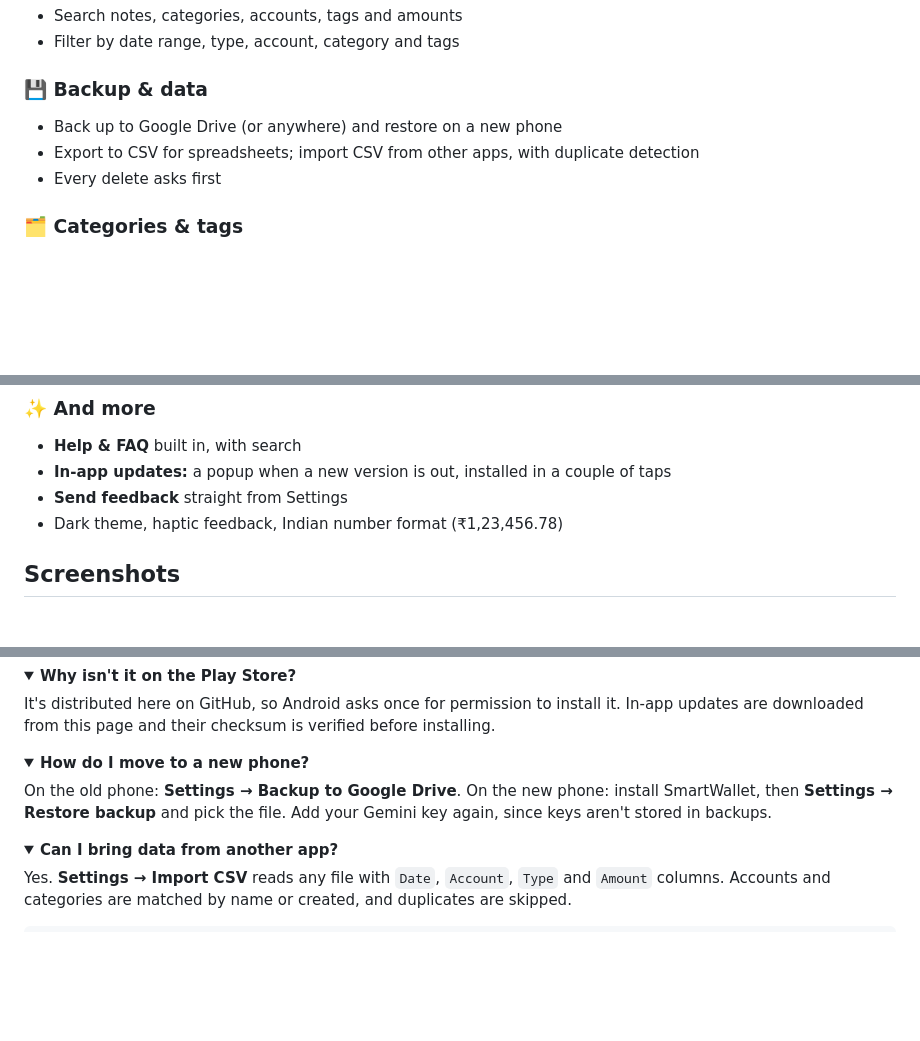
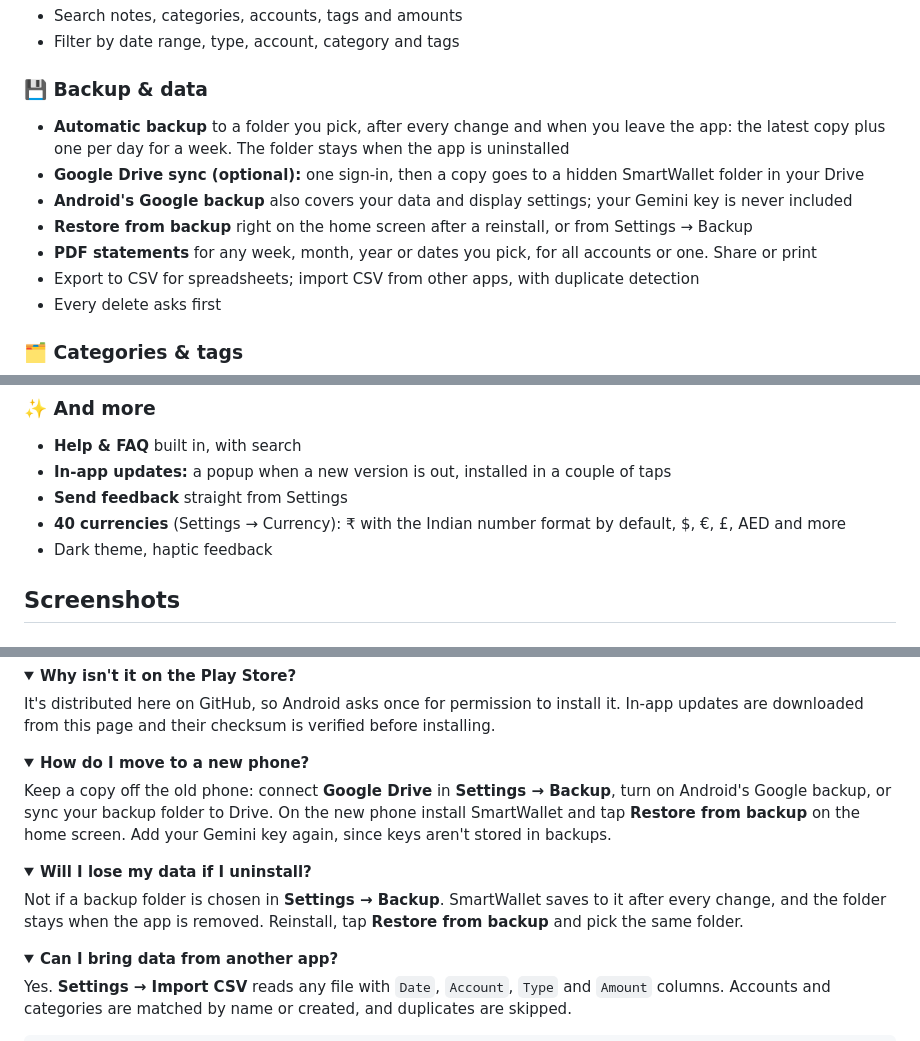
Before and after one commit to thekirankumarv/SmartWallet-releases, a Markdown page: README.md, 3 parts joined by grey strips. Rendered like a GitHub page; folded sections open; blank space fills up the shorter version.

```diff
--- a/README.md
+++ b/README.md
@@ -107,7 +107,11 @@ Needs Android 7.0 or newer on a 64-bit (arm64) phone, which covers almost every
 - Filter by date range, type, account, category and tags
 
 ### 💾 Backup & data
-- Back up to Google Drive (or anywhere) and restore on a new phone
+- **Automatic backup** to a folder you pick, after every change and when you leave the app: the latest copy plus one per day for a week. The folder stays when the app is uninstalled
+- **Google Drive sync (optional):** one sign-in, then a copy goes to a hidden SmartWallet folder in your Drive
+- **Android's Google backup** also covers your data and display settings; your Gemini key is never included
+- **Restore from backup** right on the home screen after a reinstall, or from Settings → Backup
+- **PDF statements** for any week, month, year or dates you pick, for all accounts or one. Share or print
 - Export to CSV for spreadsheets; import CSV from other apps, with duplicate detection
 - Every delete asks first
 
@@ -120,7 +124,8 @@ Needs Android 7.0 or newer on a 64-bit (arm64) phone, which covers almost every
 - **Help & FAQ** built in, with search
 - **In-app updates:** a popup when a new version is out, installed in a couple of taps
 - **Send feedback** straight from Settings
-- Dark theme, haptic feedback, Indian number format (₹1,23,456.78)
+- **40 currencies** (Settings → Currency): ₹ with the Indian number format by default, $, €, £, AED and more
+- Dark theme, haptic feedback
 
 ## Screenshots
 
@@ -220,7 +238,13 @@ It's distributed here on GitHub, so Android asks once for permission to install
 <details>
 <summary><b>How do I move to a new phone?</b></summary>
 
-On the old phone: **Settings → Backup to Google Drive**. On the new phone: install SmartWallet, then **Settings → Restore backup** and pick the file. Add your Gemini key again, since keys aren't stored in backups.
+Keep a copy off the old phone: connect **Google Drive** in **Settings → Backup**, turn on Android's Google backup, or sync your backup folder to Drive. On the new phone install SmartWallet and tap **Restore from backup** on the home screen. Add your Gemini key again, since keys aren't stored in backups.
+</details>
+
+<details>
+<summary><b>Will I lose my data if I uninstall?</b></summary>
+
+Not if a backup folder is chosen in **Settings → Backup**. SmartWallet saves to it after every change, and the folder stays when the app is removed. Reinstall, tap **Restore from backup** and pick the same folder.
 </details>
 
 <details>
```
Also changed, not shown: other parts of README.md (+15 -2 lines), screenshots/28-backup.png (added), screenshots/29-statement.png (added), screenshots/30-statement-pdf.png (added), screenshots/31-currency.png (added), screenshots/32-dollars.png (added), screenshots/33-balance-choice.png (added), 1 other file.
